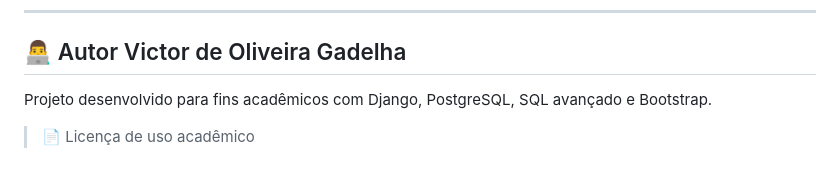
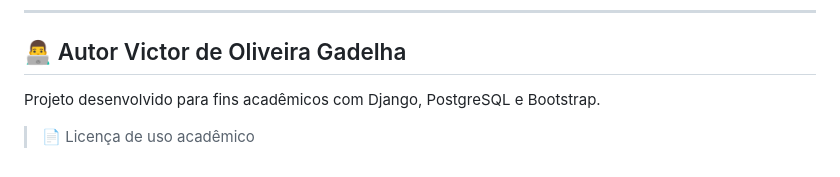
Before and after one commit to VictorDGadelha/sitema_pedidos_bd, a Markdown page: README.md, the part around the change. GitHub-like rendering.

```diff
--- a/README.md
+++ b/README.md
@@ -134,6 +134,6 @@ FOR EACH ROW EXECUTE FUNCTION atualizar_estoque();
 
 ## 👨‍💻 Autor Victor de Oliveira Gadelha
 
-Projeto desenvolvido para fins acadêmicos com Django, PostgreSQL, SQL avançado e Bootstrap.
+Projeto desenvolvido para fins acadêmicos com Django, PostgreSQL e Bootstrap.
 
 > 📄 Licença de uso acadêmico
```
